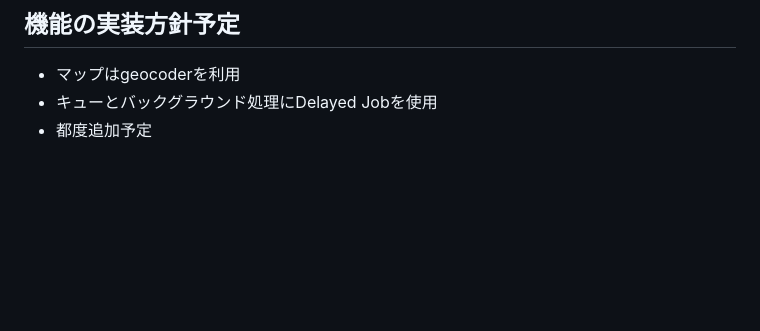
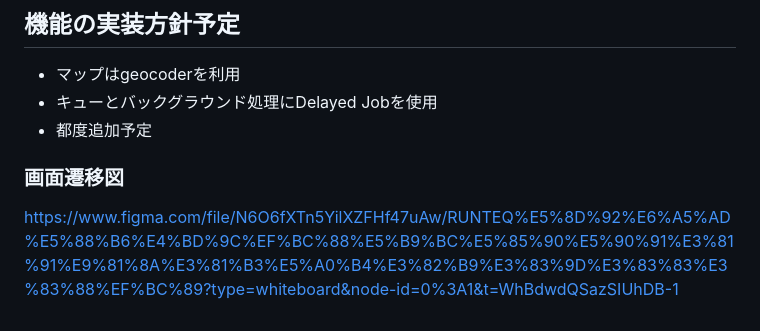
Before and after one commit to menma0214/yochiyochi, a Markdown page: README.md, the part around the change. Rendered like a GitHub page; blank space fills up the shorter version.

Commit message:
add URL for Screen transition diagram

```diff
--- a/README.md
+++ b/README.md
@@ -70,3 +70,6 @@
 - マップはgeocoderを利用
 - キューとバックグラウンド処理にDelayed Jobを使用
 - 都度追加予定
+
+### 画面遷移図
+https://www.figma.com/file/N6O6fXTn5YilXZFHf47uAw/RUNTEQ%E5%8D%92%E6%A5%AD%E5%88%B6%E4%BD%9C%EF%BC%88%E5%B9%BC%E5%85%90%E5%90%91%E3%81%91%E9%81%8A%E3%81%B3%E5%A0%B4%E3%82%B9%E3%83%9D%E3%83%83%E3%83%88%EF%BC%89?type=whiteboard&node-id=0%3A1&t=WhBdwdQSazSIUhDB-1
```
